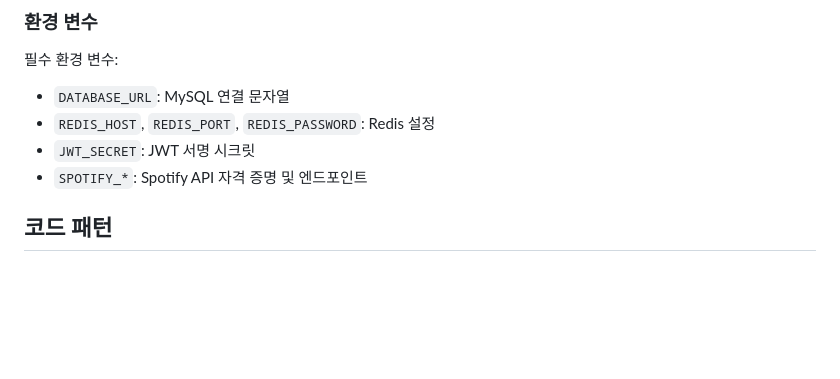
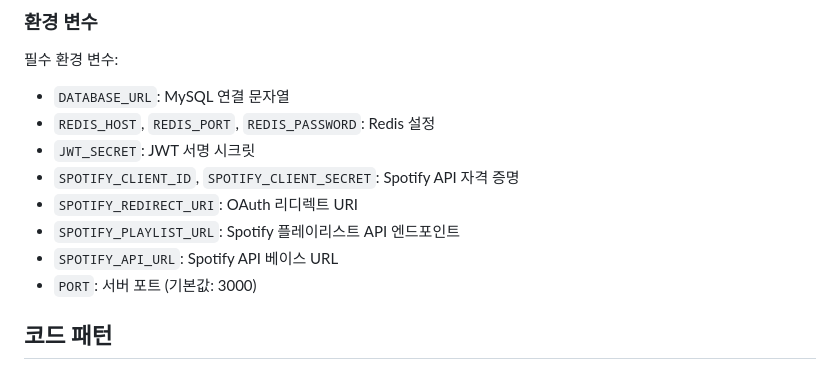
Before and after one commit to peppertown/plify-BE, a Markdown page: CLAUDE.md, the part around one of its changes. GitHub-like rendering; blank space fills up the shorter version.

```diff
--- a/CLAUDE.md
+++ b/CLAUDE.md
@@ -73,7 +77,11 @@ Prisma 스키마 구성:
 - `DATABASE_URL`: MySQL 연결 문자열
 - `REDIS_HOST`, `REDIS_PORT`, `REDIS_PASSWORD`: Redis 설정
 - `JWT_SECRET`: JWT 서명 시크릿
-- `SPOTIFY_*`: Spotify API 자격 증명 및 엔드포인트
+- `SPOTIFY_CLIENT_ID`, `SPOTIFY_CLIENT_SECRET`: Spotify API 자격 증명
+- `SPOTIFY_REDIRECT_URI`: OAuth 리디렉트 URI
+- `SPOTIFY_PLAYLIST_URL`: Spotify 플레이리스트 API 엔드포인트
+- `SPOTIFY_API_URL`: Spotify API 베이스 URL
+- `PORT`: 서버 포트 (기본값: 3000)
 
 ## 코드 패턴
 
```
Also changed, not shown: other parts of CLAUDE.md (+47 -7 lines).
